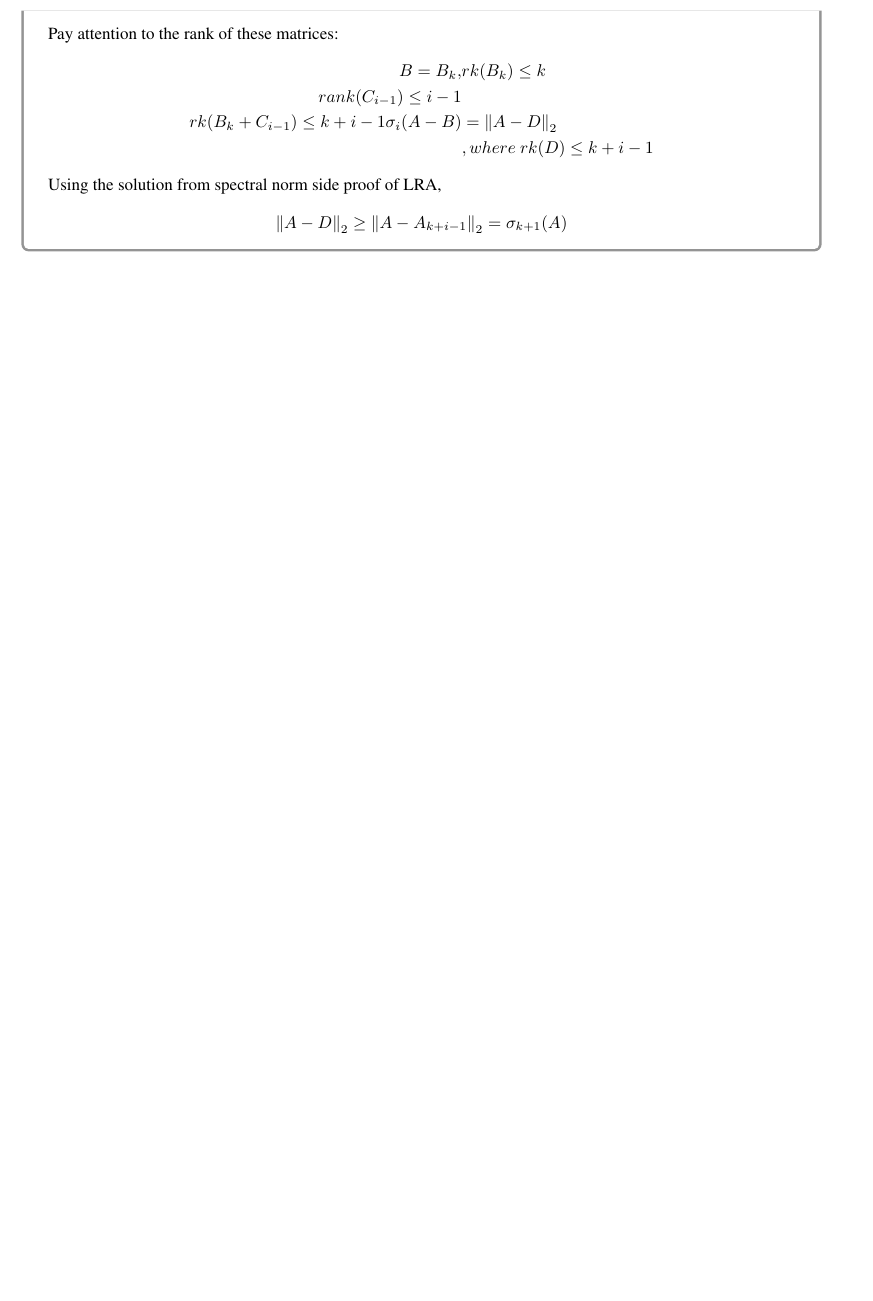
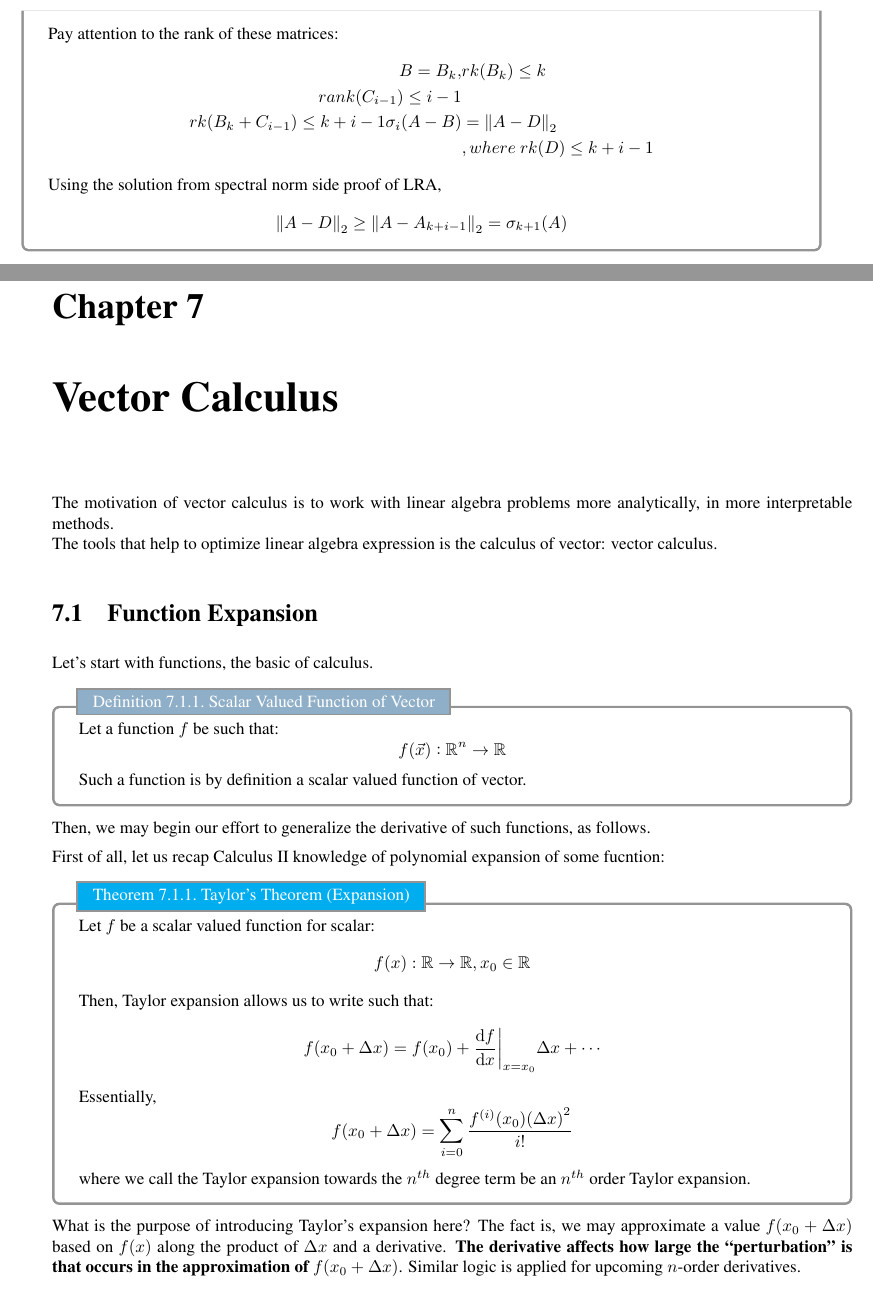
Before and after one commit to Bransthre/eecs127-notes, a LaTeX thesis (main.tex, which reads subnotes/ln07.tex): part of page 26 of 26 before the commit and two parts of pages 26 and 27 of 30 after it, the two joined at a grey line, cut so that both start at the same text, the shorter picture padded with empty space. The pictures show the PDF file main.pdf that the author committed with the source.

Commit message:
Updated ln07

```diff
--- /dev/null
+++ b/subnotes/ln07.tex
@@ -0,0 +1,44 @@
+\chapter{Vector Calculus}
+The motivation of vector calculus is to work with linear algebra problems more analytically, in more interpretable methods. \\
+The tools that help to optimize linear algebra expression is the calculus of vector: vector calculus.
+
+\section{Function Expansion}
+Let's start with functions, the basic of calculus.
+\begin{ln-define}{Scalar Valued Function of Vector}{}
+    Let a function $f$ be such that:
+    \[
+        f(\vec{x}): \R^n \rightarrow \R
+    \]
+    Such a function is by definition a scalar valued function of vector.
+\end{ln-define}
+Then, we may begin our effort to generalize the derivative of such functions, as follows.
+
+First of all, let us recap Calculus II knowledge of polynomial expansion of some fucntion:
+\begin{ln-theorem}{Taylor's Theorem (Expansion)}{}
+    Let $f$ be a scalar valued function for scalar:
+    \[
+        f(x) : \R \rightarrow \R, x_0 \in \R
+    \]
+    Then, Taylor expansion allows us to write such that:
+    \[
+        f(x_0 + \Delta x) = f(x_0) + \dv{f}{x} \bigg|_{x = x_0} \Delta x + \cdots
+    \]
+    Essentially,
+    \[
+        f(x_0 + \Delta x) = \sum_{i = 0}^n \frac{f^{(i)}(x_0) {(\Delta x)}^2}{i!}
+    \]
+    where we call the Taylor expansion towards the $n^{th}$ degree term be an $n^{th}$ order Taylor expansion.
+\end{ln-theorem}
+What is the purpose of introducing Taylor's expansion here? The fact is, we may approximate a value $f(x_0 + \Delta x)$ based on $f(x)$ along the product of $\Delta x$ and a derivative.
+\textbf{The derivative affects how large the ``perturbation'' is that occurs in the approximation of $f(x_0 + \Delta x)$}.
+Similar logic is applied for upcoming $n$-order derivatives.
+
+Then, along the above reintroduction of Taylor's Series, let us look at a vector edition of Taylor's Theorem:
+\begin{ln-theorem}{Taylor's Theorem for Vectors}{}
+    Let $f$ be a scalar valued function for vector. \\
+    Then, we may express that:
+    \begin{align*}
+        f(\vec{x_0} + \Delta \vec{x})
+        &= f(\vec{x_0}) + \pdv{f}{x} \bigg|_{\vec{x} = \vec{x_0}} \Delta \vec{x} + \frac{1}{2!} {(\Delta \vec{x})}^T \nabla^2 f(\vec{x}) \bigg|_{\vec{x} = \vec{x_0}} \Delta \vec{x}
+    \end{align*}
+\end{ln-theorem}
@@ -0,0 +50,6 @@
+    \begin{align*}
+        \pdv{f}{x} = {(\nabla_{\vec{x}}f)}^T &= \begin{bmatrix} \pdv{f}{x_1} & \cdots & \pdv{f}{x_n} \end{bmatrix} \\
+        {(\nabla^2 f(\vec{x}))}_{i,j} &= \pdv{f}{x_i}{x_j} \\
+        \nabla^2 f(\vec{x}) &\in \mathcal{S}^n
+    \end{align*}
+\end{ln-define}
@@ -0,0 +59 @@
+    \[f(\vec{x}) = \pnorm[2]{\vec{x}}{2}\]
@@ -0,0 +71,7 @@
+        H_{\vec{x}}f = \begin{bmatrix} 2 & 0 \\ 0 & 2 \end{bmatrix}
+    \]
+    Therefore, upon Taylor's Theorem,
+    \begin{align*}
+        f(\vec{x_0} + \Delta \vec{x})
+        &= f(\vec{x_0}) + {(\nabla_{\vec{x}}f)}^T \Delta \vec{x} + \frac{1}{2!} {(\Delta \vec{x})}^T H_{\vec{x}}f \Delta \vec{x} \\
+        &= {x_0}_1^2 + {x_0}_2^2 + 2{x_0}_1 \Delta x_1 + 2{x_0}_2 \Delta x_2 + {(\Delta x_1)}^2 + {(\Delta x_2)}^2 \\
@@ -0,0 +88 @@
+        f(\vec{x}) = \vec{x}^T \vec{a}, \vec{a} \in \R^n
@@ -0,0 +143 @@
+\end{ln-define}
@@ -0,0 +148 @@
+        f(\vec{v}) = \begin{bmatrix} r \cos(\theta) \\ r \sin(\theta) \end{bmatrix}
@@ -0,0 +159,9 @@
+\end{ln-explain}
+Finally, chain rules:
+\begin{ln-define}{Chain Rule}{}
+    Let a function $f$ be
+    \[
+        f(\vec{x}) = g(h(\vec{x}))
+    \]
+    Then, (continued in next lecture)
+\end{ln-define}
```
Also changed, not shown: main.tex (+2 -0 lines), subnotes/ln04.tex (+1 -1 lines), main.pdf, subnotes/ln07.tex (97 more changed lines), 5 other files.
